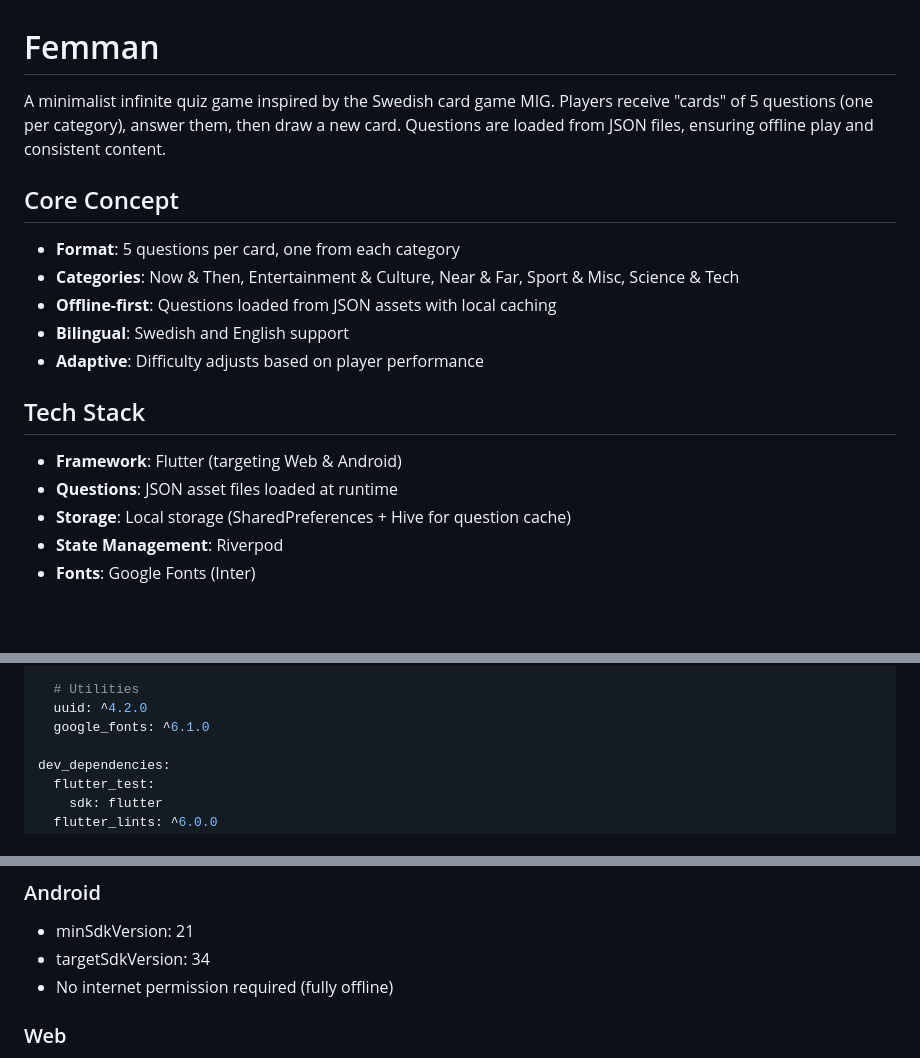
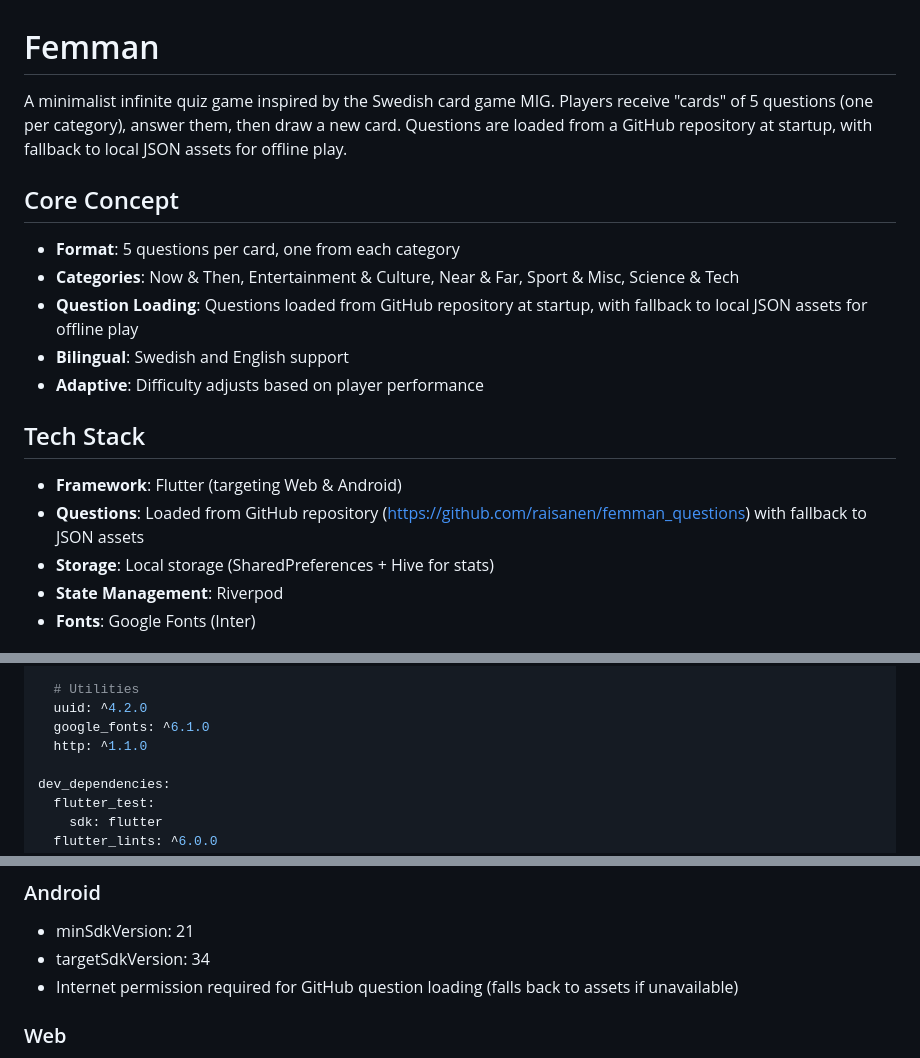
Before and after one commit to raisanen/Femman, a Markdown page: CLAUDE.md, 3 parts joined by grey strips. GitHub-like rendering; blank space fills up the shorter version.

```diff
--- a/CLAUDE.md
+++ b/CLAUDE.md
@@ -1,20 +1,20 @@
 # Femman
 
-A minimalist infinite quiz game inspired by the Swedish card game MIG. Players receive "cards" of 5 questions (one per category), answer them, then draw a new card. Questions are loaded from JSON files, ensuring offline play and consistent content.
+A minimalist infinite quiz game inspired by the Swedish card game MIG. Players receive "cards" of 5 questions (one per category), answer them, then draw a new card. Questions are loaded from a GitHub repository at startup, with fallback to local JSON assets for offline play.
 
 ## Core Concept
 
 - **Format**: 5 questions per card, one from each category
 - **Categories**: Now & Then, Entertainment & Culture, Near & Far, Sport & Misc, Science & Tech
-- **Offline-first**: Questions loaded from JSON assets with local caching
+- **Question Loading**: Questions loaded from GitHub repository at startup, with fallback to local JSON assets for offline play
 - **Bilingual**: Swedish and English support
 - **Adaptive**: Difficulty adjusts based on player performance
 
 ## Tech Stack
 
 - **Framework**: Flutter (targeting Web & Android)
-- **Questions**: JSON asset files loaded at runtime
-- **Storage**: Local storage (SharedPreferences + Hive for question cache)
+- **Questions**: Loaded from GitHub repository (https://github.com/raisanen/femman_questions) with fallback to JSON assets
+- **Storage**: Local storage (SharedPreferences + Hive for stats)
 - **State Management**: Riverpod
 - **Fonts**: Google Fonts (Inter)
 
@@ -421,6 +444,7 @@ dependencies:
   # Utilities
   uuid: ^4.2.0
   google_fonts: ^6.1.0
+  http: ^1.1.0
 
 dev_dependencies:
   flutter_test:
@@ -437,7 +461,7 @@ dev_dependencies:
 
 - minSdkVersion: 21
 - targetSdkVersion: 34
-- No internet permission required (fully offline)
+- Internet permission required for GitHub question loading (falls back to assets if unavailable)
 
 ### Web
 
```
Also changed, not shown: other parts of CLAUDE.md (+44 -21 lines).
